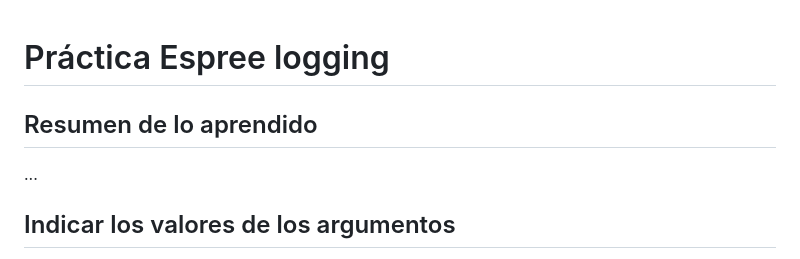
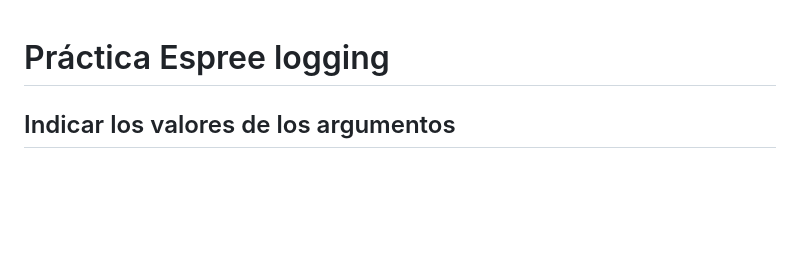
Before and after one commit to ULL-ESIT-PL-2223/espree-logging-marta-molina-fernandez-alu0101603360, a Markdown page: README.md, the part around the change. GitHub-like rendering; blank space fills up the shorter version.

```diff
--- a/README.md
+++ b/README.md
@@ -1,9 +1,4 @@
 # Práctica Espree logging
-
-## Resumen de lo aprendido
-
-...
-
 ## Indicar los valores de los argumentos
 
 Se ha modificado el código de `logging-espree.js` para que el log también indique los valores de los argumentos que se pasaron a la función.
```
